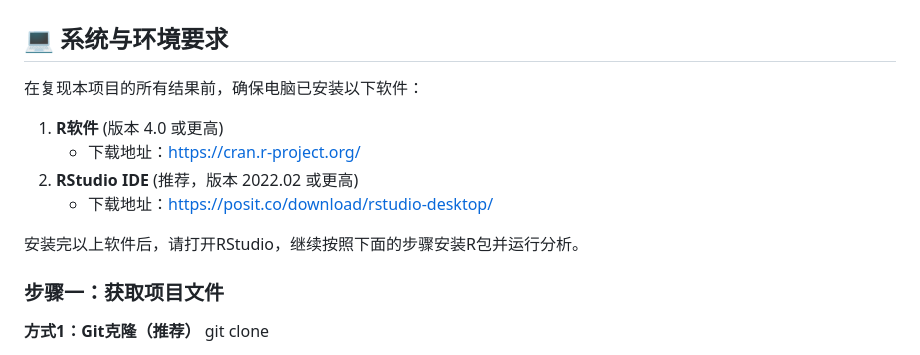
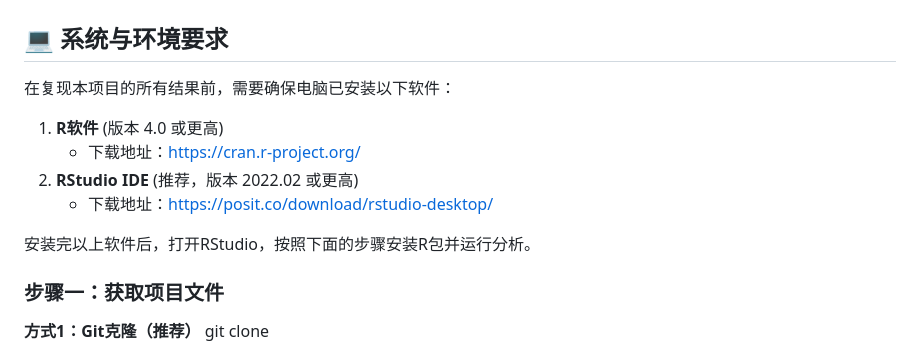
Before and after one commit to D2RS-2026spring/reproduce-sun2025-environmental-inequality, a Markdown page: README.md, the part around the change. Rendered like a GitHub page.

```diff
--- a/README.md
+++ b/README.md
@@ -75,14 +75,14 @@ install.packages(c(
 
 ## 💻 系统与环境要求
 
-在复现本项目的所有结果前，确保电脑已安装以下软件：
+在复现本项目的所有结果前，需要确保电脑已安装以下软件：
 
 1.  **R软件** (版本 4.0 或更高)
     - 下载地址：https://cran.r-project.org/
 2.  **RStudio IDE** (推荐，版本 2022.02 或更高)
     - 下载地址：https://posit.co/download/rstudio-desktop/
 
-安装完以上软件后，请打开RStudio，继续按照下面的步骤安装R包并运行分析。
+安装完以上软件后，打开RStudio，按照下面的步骤安装R包并运行分析。
 
 ### 步骤一：获取项目文件
 
```
